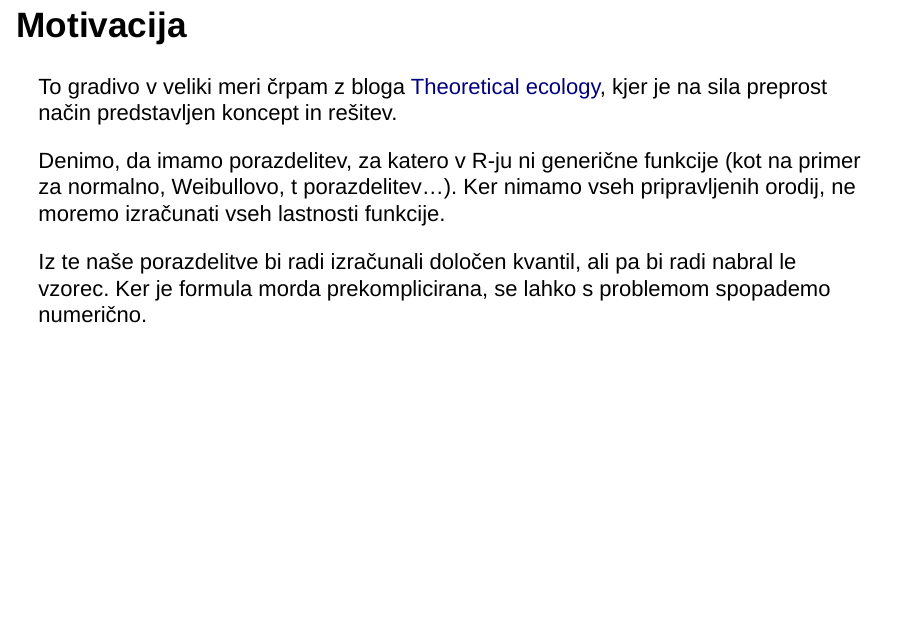
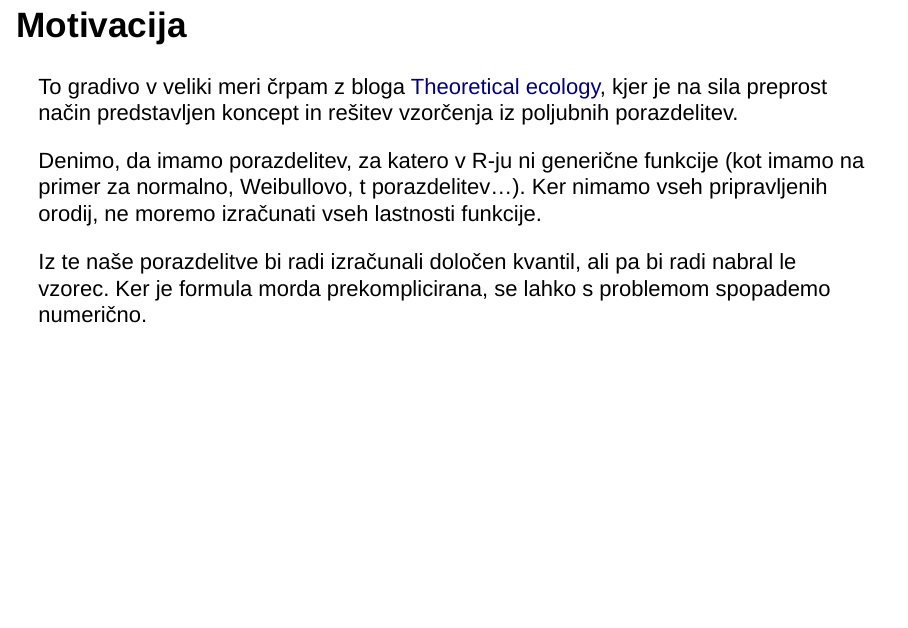
Before and after one commit to romunov/rkoholiki, an R Markdown document (rejection_sampling/rejection_sampling.Rmd): page 2 of 11. Rendered offline with R 4.5, knitr and Pandoc, with nearby package versions; drawn as Slidy slides in place of the format the file asks for.

Commit message:
manjši popravek

```diff
--- a/rejection_sampling/rejection_sampling.Rmd
+++ b/rejection_sampling/rejection_sampling.Rmd
@@ -14,9 +14,9 @@ library(ggplot2)
 
 ## Motivacija
 
-To gradivo v veliki meri črpam z bloga [Theoretical ecology](https://theoreticalecology.wordpress.com/2015/04/22/a-simple-explanation-of-rejection-sampling-in-r/), kjer je na sila preprost način predstavljen koncept in rešitev.
+To gradivo v veliki meri črpam z bloga [Theoretical ecology](https://theoreticalecology.wordpress.com/2015/04/22/a-simple-explanation-of-rejection-sampling-in-r/), kjer je na sila preprost način predstavljen koncept in rešitev vzorčenja iz poljubnih porazdelitev.
 
-Denimo, da imamo porazdelitev, za katero v R-ju ni generične funkcije (kot na primer za normalno, Weibullovo, t porazdelitev...). Ker nimamo vseh pripravljenih orodij, ne moremo izračunati vseh lastnosti funkcije.
+Denimo, da imamo porazdelitev, za katero v R-ju ni generične funkcije (kot imamo na primer za normalno, Weibullovo, t porazdelitev...). Ker nimamo vseh pripravljenih orodij, ne moremo izračunati vseh lastnosti funkcije.
 
 Iz te naše porazdelitve bi radi izračunali določen kvantil, ali pa bi radi nabral le vzorec. Ker je formula morda prekomplicirana, se lahko s problemom spopademo numerično.
 
```
